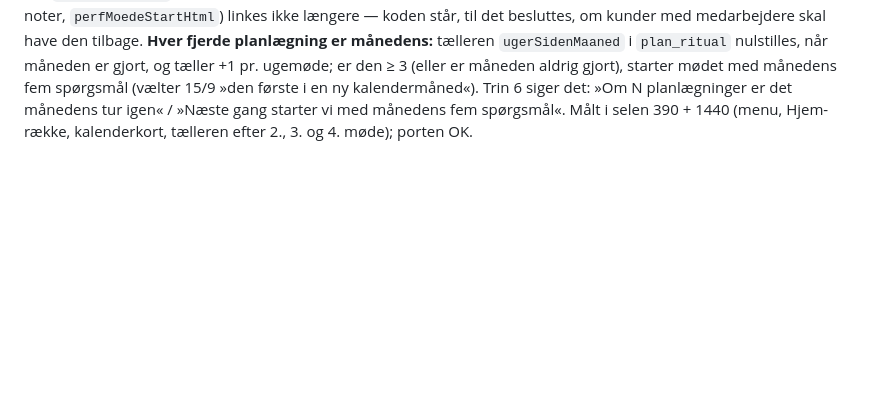
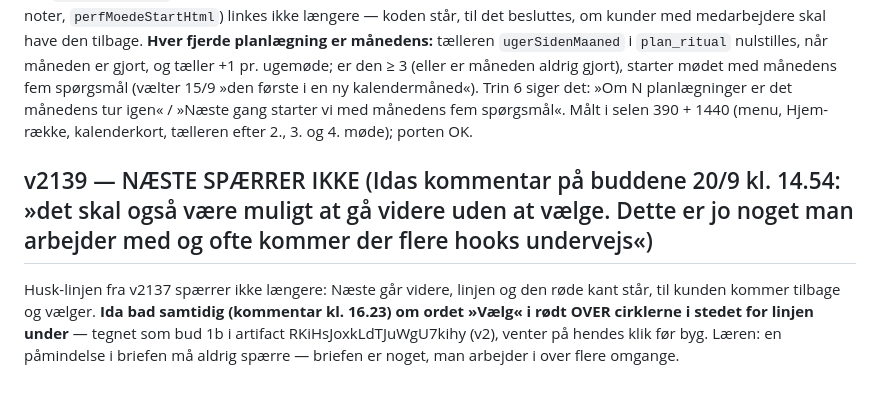
Before and after one commit to Energida/Timetoshineonsocialmedia, a Markdown page: DESIGNLÅS.md, the part around the change. Drawn GitHub-style; blank space fills up the shorter version.

Commit message:
DESIGNLÅS: v2139-noten (Næste spærrer ikke; bud 1b venter)
Co-Authored-By: Claude Fable 5.1 <noreply@anthropic.com>

```diff
--- a/DESIGNLÅS.md
+++ b/DESIGNLÅS.md
@@ -683,3 +683,6 @@ Idas ord: »måske skal vi bare tydeliggøre … at man skal klikke en af? … g
 
 ## v2138 — PLANLÆGNING = ÉT MENUPUNKT, ÉN INDGANG · HVER FJERDE PLANLÆGNING ER MÅNEDENS (Idas klik + ord 20/9 kl. ~16.50)
 Idas ord: »Hver 4. ugentlige skal være månedens men tænker måske også der skal være et menupunkt der hedder planlægning?« → klik: »Menupunktet åbner mødet direkte«. **Menupunktet »Planlægning«** står under Content Studio i sidemenuen (efter Kalenderen) og i telefonens Mere-menu (efter Kalenderen), følger Kalenderens lås (`funk-fra-content`, `rejse-laas`) og vises ikke for Content Planner-kunder (samme regel som kalenderens kort). **Én indgang:** menupunktet, Hjems række »Ugentlig contentplanlægning« og kalenderens kort »Planlæg næste uges indhold« kalder alle `planRitStart()` direkte. **Mødeformularen på Performance** (klokkeslæt · deltagere · fysisk/online · agenda · noter, `perfMoedeStartHtml`) linkes ikke længere — koden står, til det besluttes, om kunder med medarbejdere skal have den tilbage. **Hver fjerde planlægning er månedens:** tælleren `ugerSidenMaaned` i `plan_ritual` nulstilles, når måneden er gjort, og tæller +1 pr. ugemøde; er den ≥ 3 (eller er måneden aldrig gjort), starter mødet med månedens fem spørgsmål (vælter 15/9 »den første i en ny kalendermåned«). Trin 6 siger det: »Om N planlægninger er det månedens tur igen« / »Næste gang starter vi med månedens fem spørgsmål«. Målt i selen 390 + 1440 (menu, Hjem-række, kalenderkort, tælleren efter 2., 3. og 4. møde); porten OK.
+
+## v2139 — NÆSTE SPÆRRER IKKE (Idas kommentar på buddene 20/9 kl. 14.54: »det skal også være muligt at gå videre uden at vælge. Dette er jo noget man arbejder med og ofte kommer der flere hooks undervejs«)
+Husk-linjen fra v2137 spærrer ikke længere: Næste går videre, linjen og den røde kant står, til kunden kommer tilbage og vælger. **Ida bad samtidig (kommentar kl. 16.23) om ordet »Vælg« i rødt OVER cirklerne i stedet for linjen under** — tegnet som bud 1b i artifact RKiHsJoxkLdTJuWgU7kihy (v2), venter på hendes klik før byg. Læren: en påmindelse i briefen må aldrig spærre — briefen er noget, man arbejder i over flere omgange.
```
